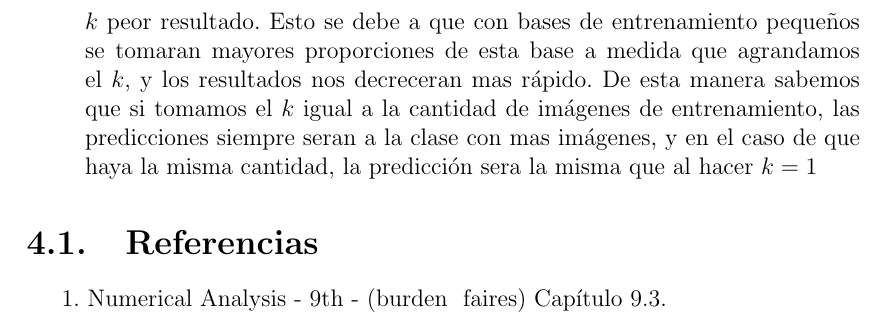
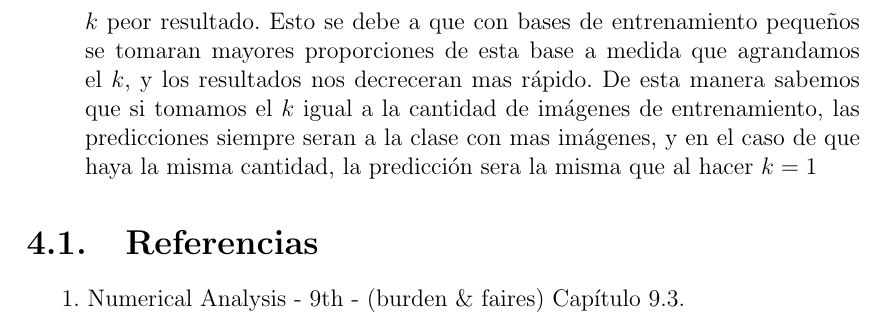
Before and after one commit to sfeliu/reconocimiento-de-digitos, a LaTeX document (informe/main.tex, which reads informe/conclusiones.tex): part of page 24 of 24, cut so that both start at the same text. Compiled offline with pdfLaTeX.

Commit message:
bug de conclusiones corregido

```diff
--- a/informe/conclusiones.tex
+++ b/informe/conclusiones.tex
@@ -14,4 +14,4 @@ Luego de realizar todos los experimentos y haber entendido bien el funcionamient
 
 
 \section{Referencias}
-1. Numerical Analysis - 9th - (burden & faires) Capítulo 9.3.
+1. Numerical Analysis - 9th - (burden $\&$ faires) Capítulo 9.3.
```
